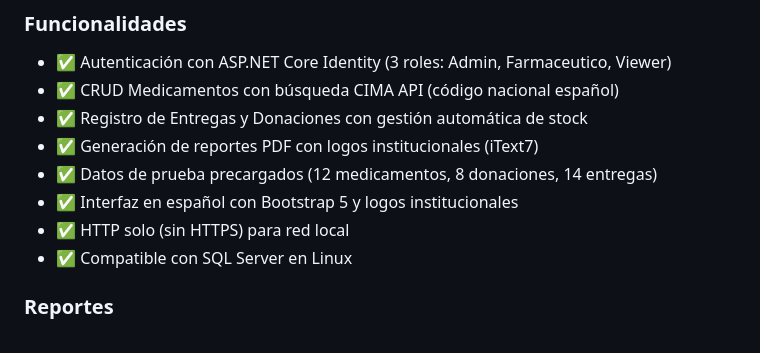
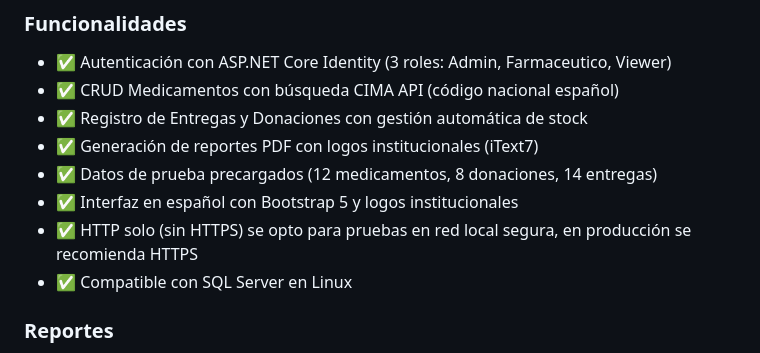
Before and after one commit to mpmerd/FarmaciaSolidariaCristiana, a Markdown page: README.md, the part around one of its changes. Rendered like a GitHub page.

Commit message:
Arreglos menores en readme.md

```diff
--- a/README.md
+++ b/README.md
@@ -13,7 +13,7 @@ Sistema web para la gestión de medicamentos, entregas y donaciones de la Farmac
 - ✅ Generación de reportes PDF con logos institucionales (iText7)
 - ✅ Datos de prueba precargados (12 medicamentos, 8 donaciones, 14 entregas)
 - ✅ Interfaz en español con Bootstrap 5 y logos institucionales
-- ✅ HTTP solo (sin HTTPS) para red local
+- ✅ HTTP solo (sin HTTPS) se opto para pruebas en red local segura, en producción se recomienda HTTPS
 - ✅ Compatible con SQL Server en Linux
 
 ### Reportes
```
Also changed, not shown: other parts of README.md (+2 -2 lines).
